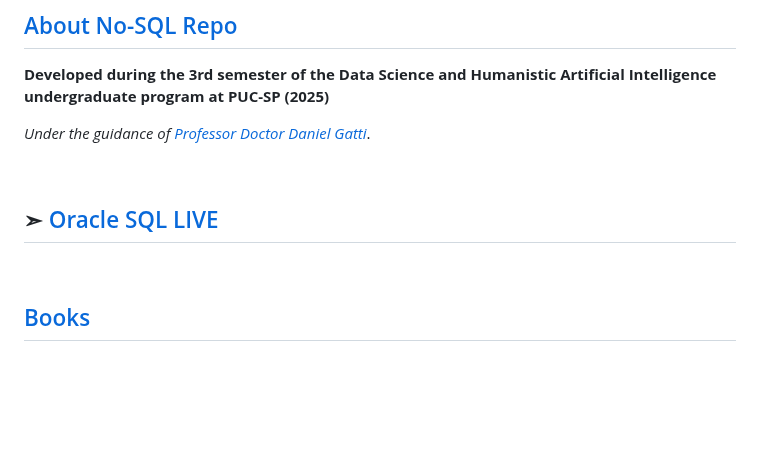
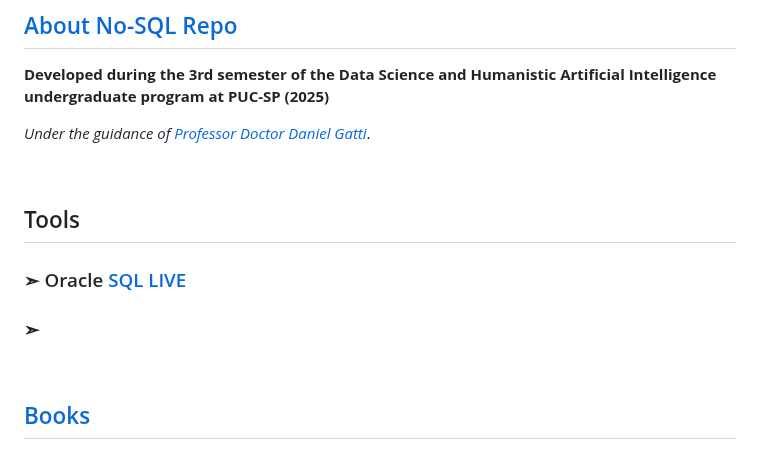
Before and after one commit to Mindful-AI-Assistants/No-SQL, a Markdown page: README.md, the part around the change. Rendered like a GitHub page; blank space fills up the shorter version.

Commit message:
Update README.md
Signed-off-by: Fabiana 🚀  Campanari <113218619+FabianaCampanari@users.noreply.github.com>

```diff
--- a/README.md
+++ b/README.md
@@ -25,8 +25,11 @@
 
 <br>
 
+## Tools
 
-## ➣ [Oracle SQL LIVE](https://livesql.oracle.com/landing/)
+### ➣ Oracle [SQL LIVE](https://livesql.oracle.com/landing/)
+
+### ➣
 
 <br>
 
```
